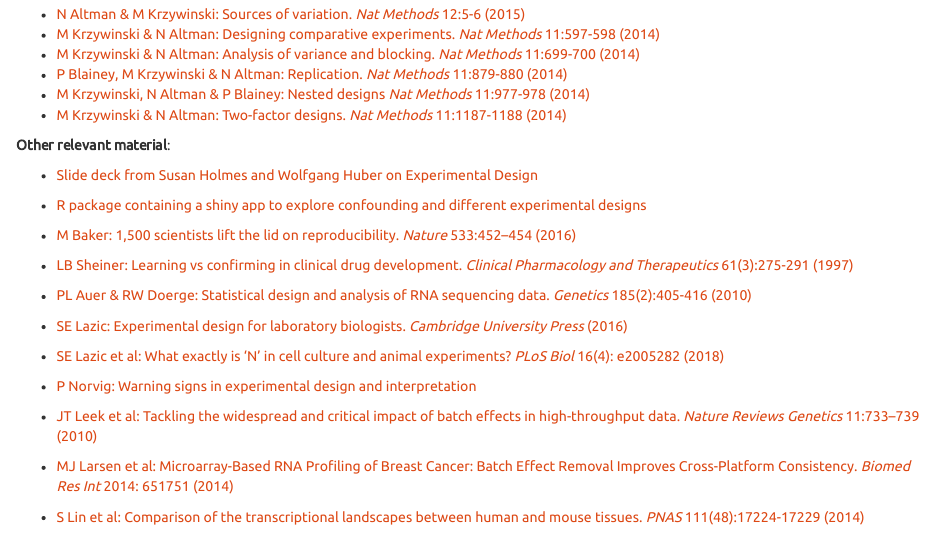
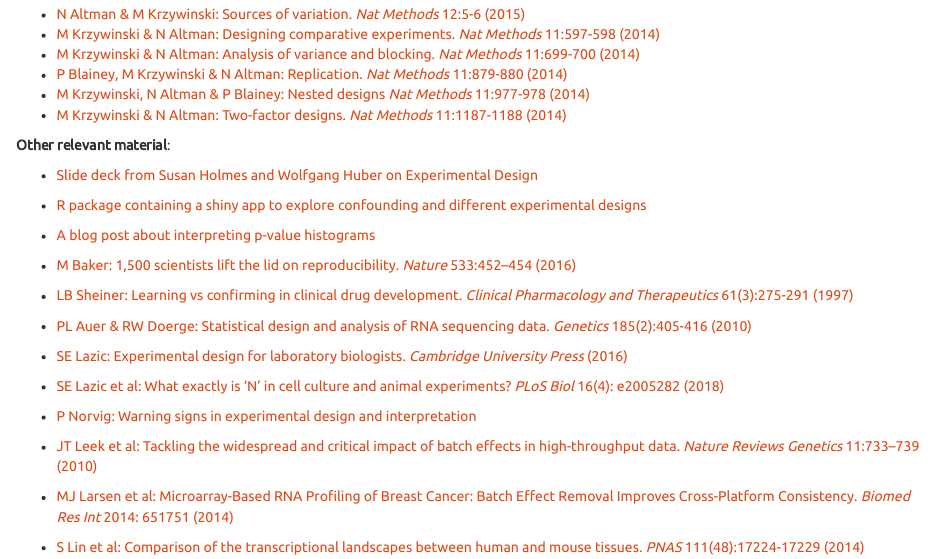
Before and after one commit to fmicompbio/ScientificInquiry_ExpDesign, an R Markdown document (index.Rmd): the page in a window 1100 px wide, from 300 px down. The pictures show the output file index.html that the author committed with the source, opened offline.

Commit message:
Add blog post about p-value histograms

```diff
--- a/index.Rmd
+++ b/index.Rmd
@@ -35,6 +35,8 @@ This page contains links to material for the experimental design session of the
 * [Slide deck from Susan Holmes and Wolfgang Huber on Experimental Design](https://www.huber.embl.de/users/whuber/2301-GHGA-best-analysis-practices/design.html#/title-slide)
 * [R package containing a shiny app to explore confounding and different experimental designs](https://csoneson.github.io/ConfoundingExplorer/)
 
+* [A blog post about interpreting p-value histograms](http://varianceexplained.org/statistics/interpreting-pvalue-histogram/)
+
 * [M Baker: 1,500 scientists lift the lid on reproducibility. _Nature_ 533:452–454 (2016)](https://www.nature.com/news/1-500-scientists-lift-the-lid-on-reproducibility-1.19970)
 * [LB Sheiner: Learning vs confirming in clinical drug development. _Clinical Pharmacology and Therapeutics_ 61(3):275-291 (1997)](https://ascpt.onlinelibrary.wiley.com/doi/abs/10.1016/S0009-9236%2897%2990160-0)
 * [PL Auer & RW Doerge: Statistical design and analysis of RNA sequencing data. _Genetics_ 185(2):405-416 (2010)](https://www.genetics.org/content/185/2/405)
```
Also changed, not shown: index.html.
